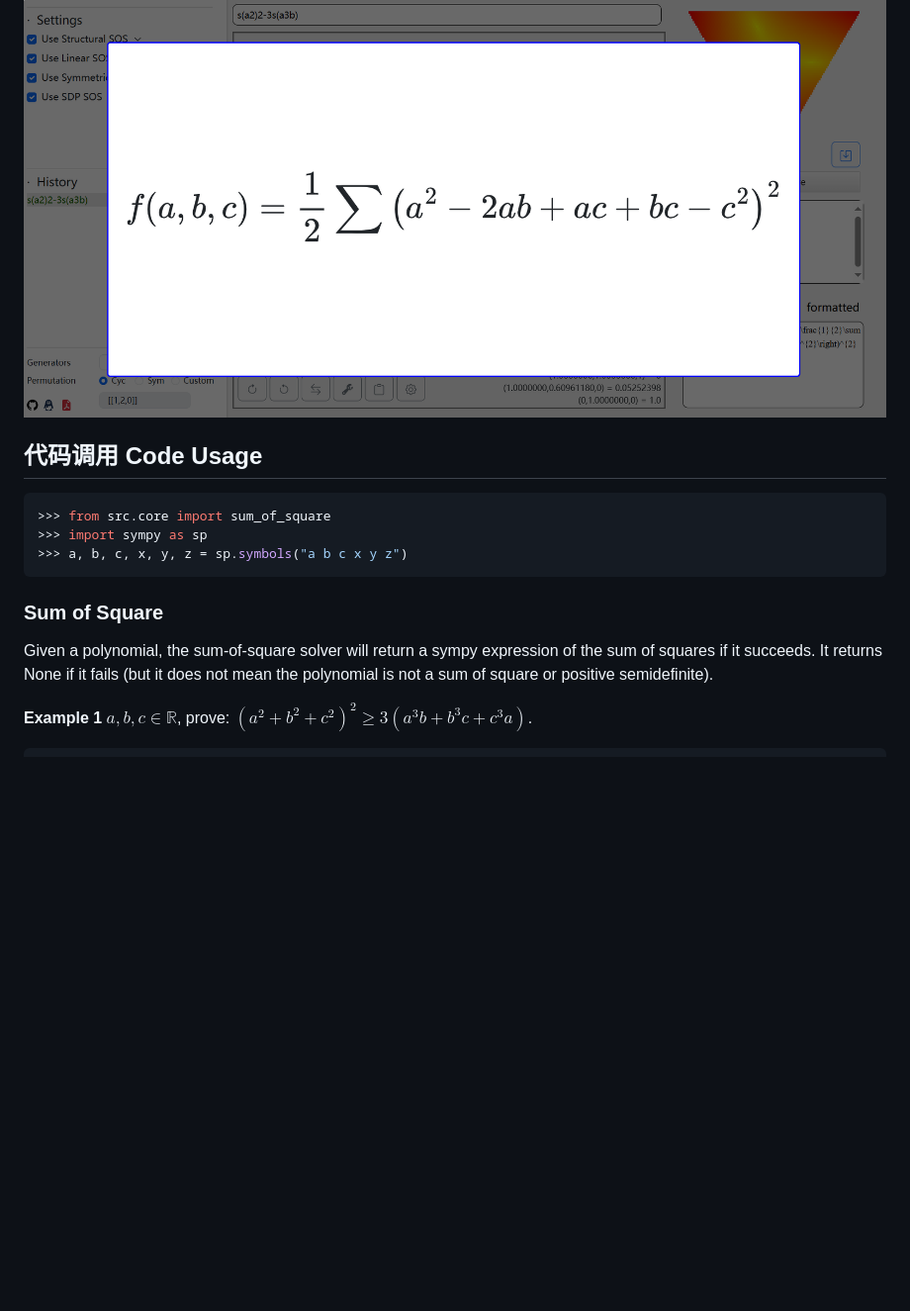
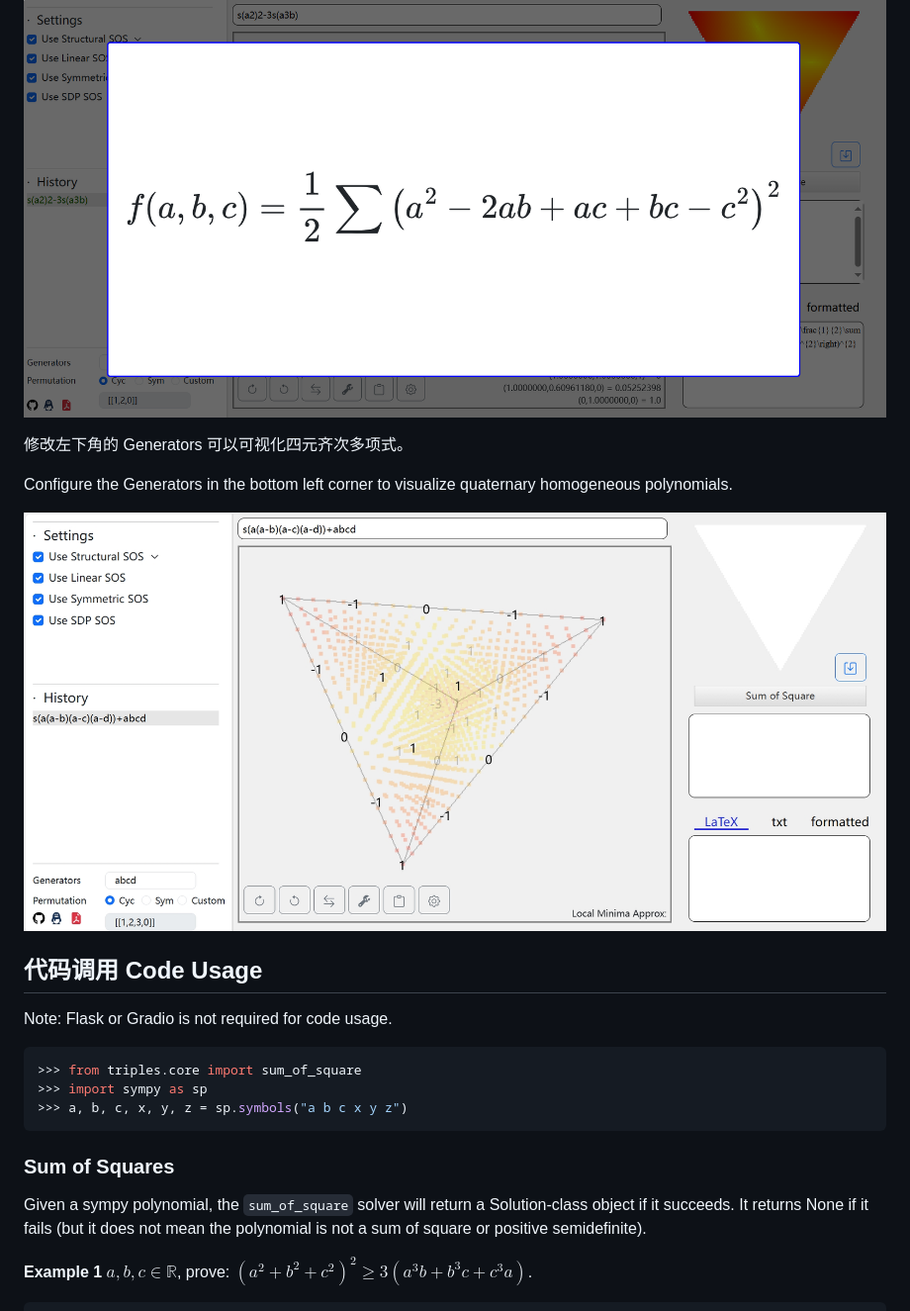
Before and after one commit to ForeverHaibara/Triple-SOS, a Markdown page: README.md, the part around one of its changes. Shown at 99% size. Rendered like a GitHub page; pictures changed too: notebooks/triple_sos_example2.png (added); blank space fills up the shorter version.

Commit message:
readme upgrade

````diff
--- a/README.md
+++ b/README.md
@@ -57,18 +58,26 @@ Input a cyclic and homogeneous polynomial with respect to variables a,b,c. The e
 
 ![image](notebooks/triple_sos_example.png)
 
+修改左下角的 Generators 可以可视化四元齐次多项式。
+
+Configure the Generators in the bottom left corner to visualize quaternary homogeneous polynomials.
+
+![image](notebooks/triple_sos_example2.png)
+
 ## 代码调用 Code Usage
+
+Note: Flask or Gradio is not required for code usage.
 
 
 ```py
->>> from src.core import sum_of_square
+>>> from triples.core import sum_of_square
 >>> import sympy as sp
 >>> a, b, c, x, y, z = sp.symbols("a b c x y z")
 ```
 
-### Sum of Square
+### Sum of Squares
 
-Given a polynomial, the sum-of-square solver will return a sympy expression of the sum of squares if it succeeds. It returns None if it fails (but it does not mean the polynomial is not a sum of square or positive semidefinite).
+Given a sympy polynomial, the `sum_of_square` solver  will return a Solution-class object if it succeeds. It returns None if it fails (but it does not mean the polynomial is not a sum of square or positive semidefinite).
 
 
 **Example 1** $a,b,c\in\mathbb{R}$, prove:  $\left(a^2+b^2+c^2\right)^2\geq 3\left(a^3b+b^3c+c^3a\right)$.
````
Also changed, not shown: other parts of README.md (+21 -20 lines), 1 other file.
